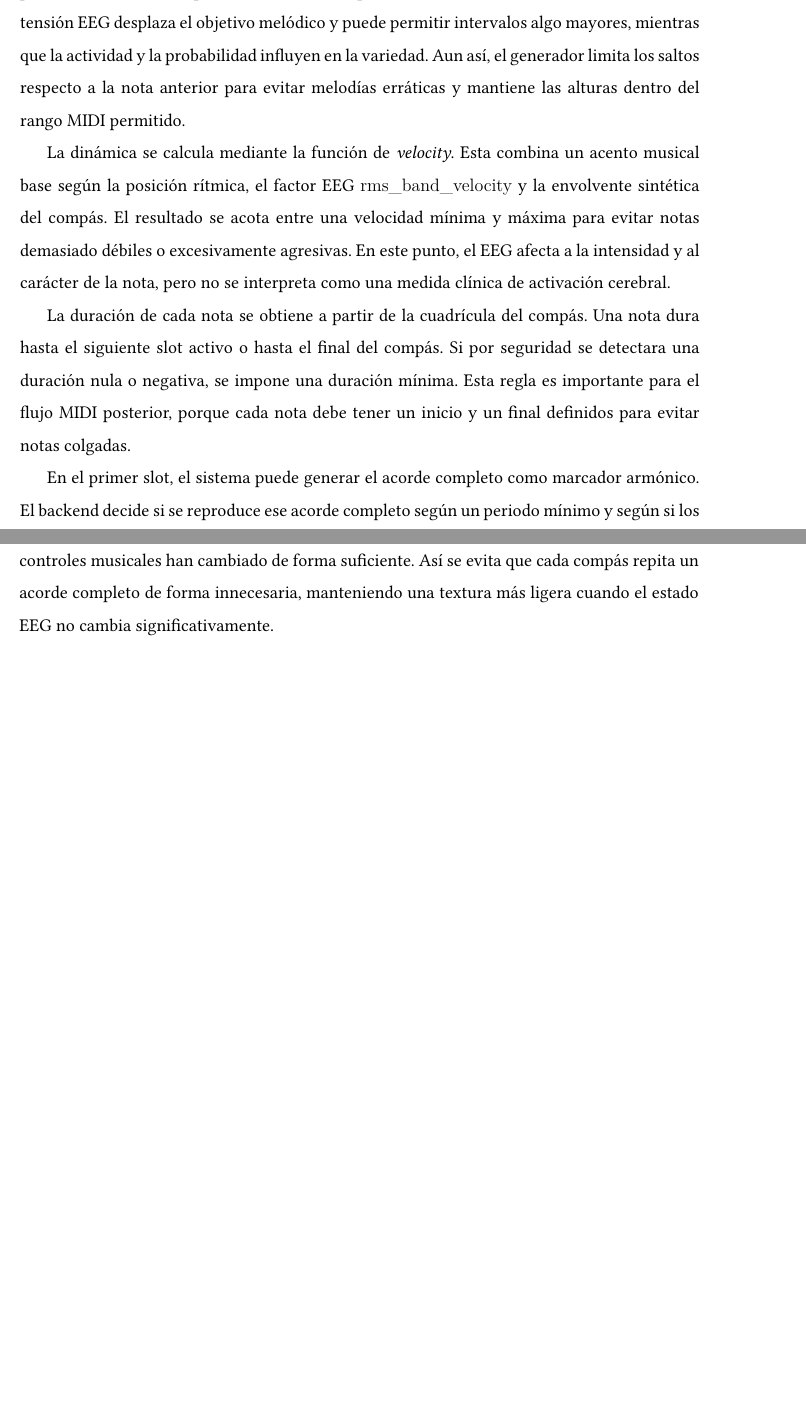
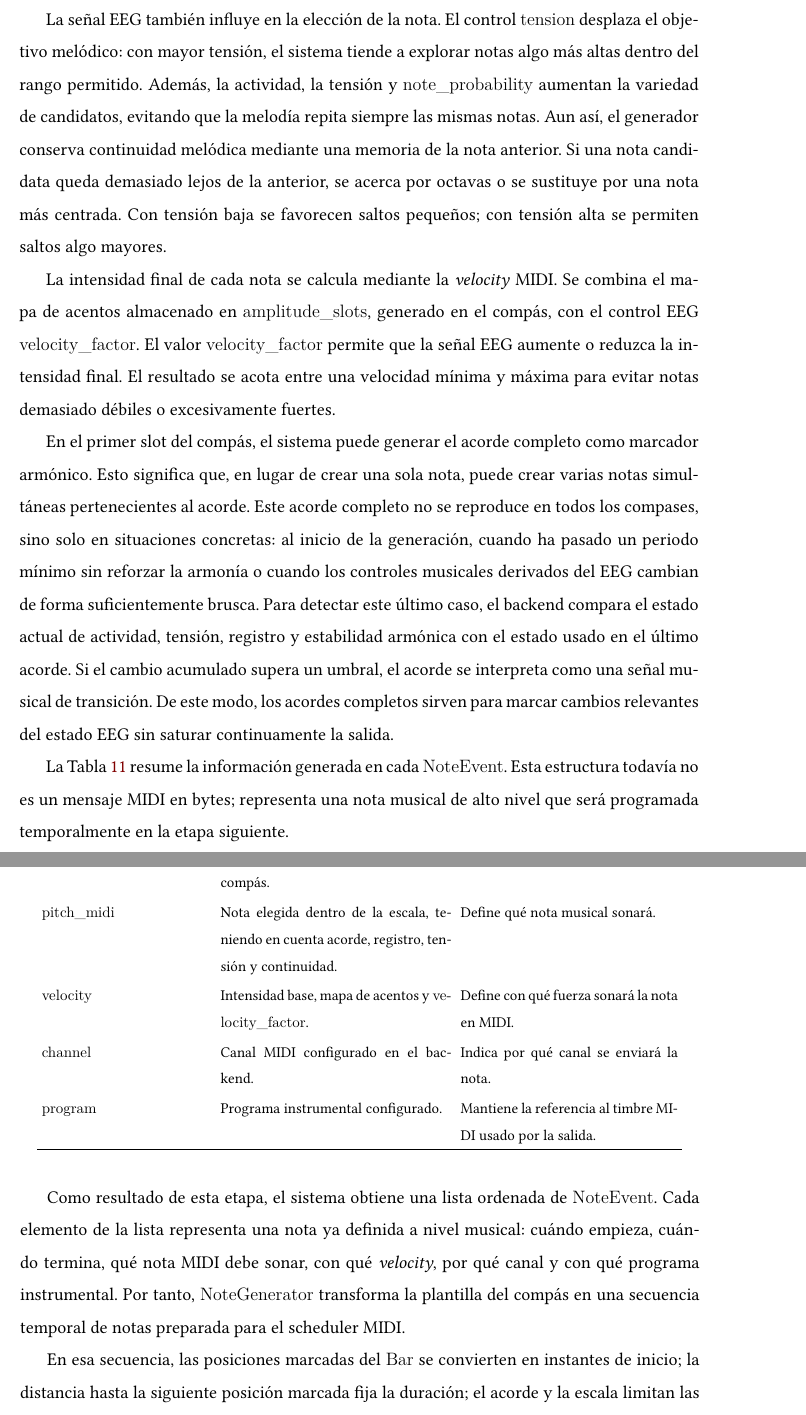
Before and after one commit to valtorresm97/REDACCION-TFG, a LaTeX document (TFG_EEG_MIDI/main.tex, which reads TFG_EEG_MIDI/sections/implementacion.tex): two parts of pages 118 and 119 of 129 before the commit and two parts of pages 119 and 120 of 131 after it, joined at a grey line, cut at the place of the change, the shorter picture padded with empty space. Compiled offline with XeLaTeX.

Commit message:
Actualiza generacion de compases y notas en sonificacion

```diff
--- a/TFG_EEG_MIDI/sections/implementacion.tex
+++ b/TFG_EEG_MIDI/sections/implementacion.tex
@@ -670 +689,2 @@ En resumen, \texttt{BarGenerator} convierte el estado musical del segmento en un
 
+La señal EEG también influye en la elección de la nota. El control \texttt{tension} desplaza el objetivo melódico: con mayor tensión, el sistema tiende a explorar notas algo más altas dentro del rango permitido. Además, la actividad, la tensión y \texttt{note\_probability} aumentan la variedad de candidatos, evitando que la melodía repita siempre las mismas notas. Aun así, el generador conserva continuidad melódica mediante una memoria de la nota anterior. Si una nota candidata queda demasiado lejos de la anterior, se acerca por octavas o se sustituye por una nota más centrada. Con tensión baja se favorecen saltos pequeños; con tensión alta se permiten saltos algo mayores.
@@ -672,8 +691,7 @@ En resumen, \texttt{BarGenerator} convierte el estado musical del segmento en un
 
-\texttt{NoteGenerator} convierte el \texttt{MusicSegment} y el \texttt{Bar} en una lista de \texttt{NoteEvent}. Esta estructura representa una nota musical de alto nivel, pero todavía no es un mensaje MIDI. Cada \texttt{NoteEvent} contiene tiempo de inicio, tiempo de fin, altura MIDI, \textit{velocity}, canal y programa. La conversión a \texttt{note\_on} y \texttt{note\_off} se realiza después, en el scheduler MIDI.
+La intensidad final de cada nota se calcula mediante la \textit{velocity} MIDI. Se combina el mapa de acentos almacenado en \texttt{amplitude\_slots}, generado en el compás, con el control EEG \texttt{velocity\_factor}. El valor \texttt{velocity\_factor} permite que la señal EEG aumente o reduzca la intensidad final. El resultado se acota entre una velocidad mínima y máxima para evitar notas demasiado débiles o excesivamente fuertes.
 
-La selección de alturas se realiza dentro de la escala configurada. Primero se calcula un centro de registro alrededor de la nota principal. El control \texttt{spectral\_register} desplaza suavemente ese centro hacia registros más graves o más agudos, pero la nota principal sigue actuando como referencia musical. A partir de ese centro se construye un conjunto de notas de la escala dentro de un radio determinado, y se separan notas de acorde y notas de paso.
+En el primer slot del compás, el sistema puede generar el acorde completo como marcador armónico. Esto significa que, en lugar de crear una sola nota, puede crear varias notas simultáneas pertenecientes al acorde. Este acorde completo no se reproduce en todos los compases, sino solo en situaciones concretas: al inicio de la generación, cuando ha pasado un periodo mínimo sin reforzar la armonía o cuando los controles musicales derivados del EEG cambian de forma suficientemente brusca. Para detectar este último caso, el backend compara el estado actual de actividad, tensión, registro y estabilidad armónica con el estado usado en el último acorde. Si el cambio acumulado supera un umbral, el acorde se interpreta como una señal musical de transición. De este modo, los acordes completos sirven para marcar cambios relevantes del estado EEG sin saturar continuamente la salida.
 
-Las posiciones fuertes del compás tienden a utilizar notas del acorde, mientras que las posiciones intermedias pueden usar notas de paso cuando existen candidatos adecuados. La tensión EEG desplaza el objetivo melódico y puede permitir intervalos algo mayores, mientras que la actividad y la probabilidad influyen en la variedad. Aun así, el generador limita los saltos respecto a la nota anterior para evitar melodías erráticas y mantiene las alturas dentro del rango MIDI permitido.
+La Tabla~\ref{tab:impl_note_generator_noteevent} resume la información generada en cada \texttt{NoteEvent}. Esta estructura todavía no es un mensaje MIDI en bytes; representa una nota musical de alto nivel que será programada temporalmente en la etapa siguiente.
 
-La dinámica se calcula mediante la función de \textit{velocity}. Esta combina un acento musical base según la posición rítmica, el factor EEG \texttt{rms\_band\_velocity} y la envolvente sintética del compás. El resultado se acota entre una velocidad mínima y máxima para evitar notas demasiado débiles o excesivamente agresivas. En este punto, el EEG afecta a la intensidad y al carácter de la nota, pero no se interpreta como una medida clínica de activación cerebral.
@@ -679,0 +701,5 @@ La dinámica se calcula mediante la función de \textit{velocity}. Esta combina
+    \label{tab:impl_note_generator_noteevent}
+    \footnotesize
+    \setlength{\tabcolsep}{3pt}
+    \renewcommand{\arraystretch}{1.10}
+    \begin{tabular}{p{0.25\textwidth}p{0.34\textwidth}p{0.32\textwidth}}
@@ -680,7 +713,24 @@ La dinámica se calcula mediante la función de \textit{velocity}. Esta combina
+        Siguiente posición activa o final del compás. &
+        Indica cuándo debe terminar la nota. \\
+        \texttt{pitch\_midi} &
+        Nota elegida dentro de la escala, teniendo en cuenta acorde, registro, tensión y continuidad. &
+        Define qué nota musical sonará. \\
+        \texttt{velocity} &
+        Intensidad base, mapa de acentos y \texttt{velocity\_factor}. &
+        Define con qué fuerza sonará la nota en MIDI. \\
+        \texttt{channel} &
+        Canal MIDI configurado en el backend. &
+        Indica por qué canal se enviará la nota. \\
+        \texttt{program} &
+        Programa instrumental configurado. &
+        Mantiene la referencia al timbre MIDI usado por la salida. \\
+        \hline
+    \end{tabular}
+\end{table}
 
-La duración de cada nota se obtiene a partir de la cuadrícula del compás. Una nota dura hasta el siguiente slot activo o hasta el final del compás. Si por seguridad se detectara una duración nula o negativa, se impone una duración mínima. Esta regla es importante para el flujo MIDI posterior, porque cada nota debe tener un inicio y un final definidos para evitar notas colgadas.
+Como resultado de esta etapa, el sistema obtiene una lista ordenada de \texttt{NoteEvent}. Cada elemento de la lista representa una nota ya definida a nivel musical: cuándo empieza, cuándo termina, qué nota MIDI debe sonar, con qué \textit{velocity}, por qué canal y con qué programa instrumental. Por tanto, \texttt{NoteGenerator} transforma la plantilla del compás en una secuencia temporal de notas preparada para el scheduler MIDI.
 
-En el primer slot, el sistema puede generar el acorde completo como marcador armónico. El backend decide si se reproduce ese acorde completo según un periodo mínimo y según si los controles musicales han cambiado de forma suficiente. Así se evita que cada compás repita un acorde completo de forma innecesaria, manteniendo una textura más ligera cuando el estado EEG no cambia significativamente.
+En esa secuencia, las posiciones marcadas del \texttt{Bar} se convierten en instantes de inicio; la distancia hasta la siguiente posición marcada fija la duración; el acorde y la escala limitan las notas posibles; y los controles del \texttt{MusicSegment} ajustan el registro, la tensión, la variedad melódica y la intensidad. Si se activa el acorde completo en el primer slot, pueden generarse varios \texttt{NoteEvent} simultáneos. La conversión final a mensajes \texttt{note\_on} y \texttt{note\_off} no se realiza en esta etapa, sino en el scheduler MIDI descrito en el apartado siguiente.
 
 \subsubsection{Escritura y transmisión MIDI}
 
```
Also changed, not shown: TFG_EEG_MIDI/sections/implementacion.tex (68 more changed lines).
